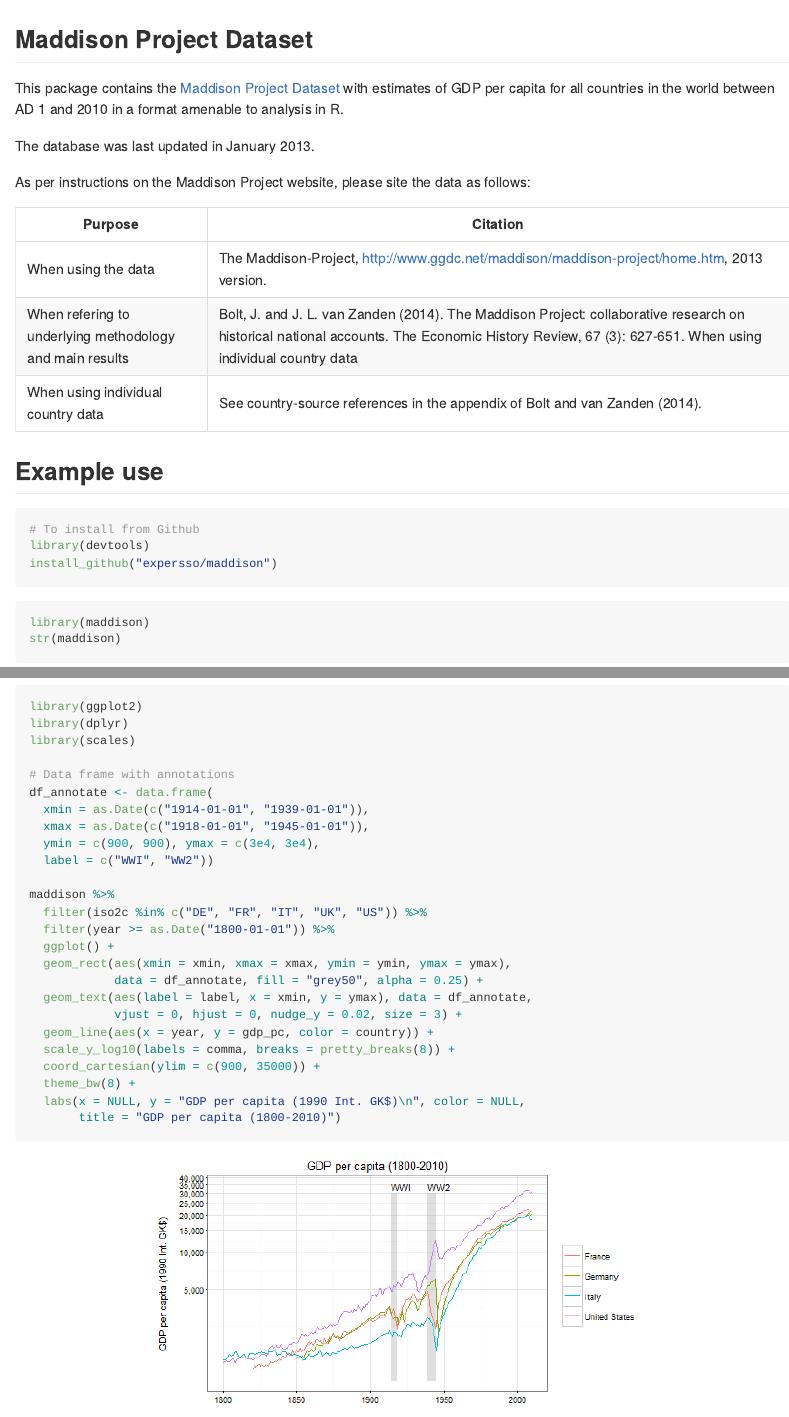
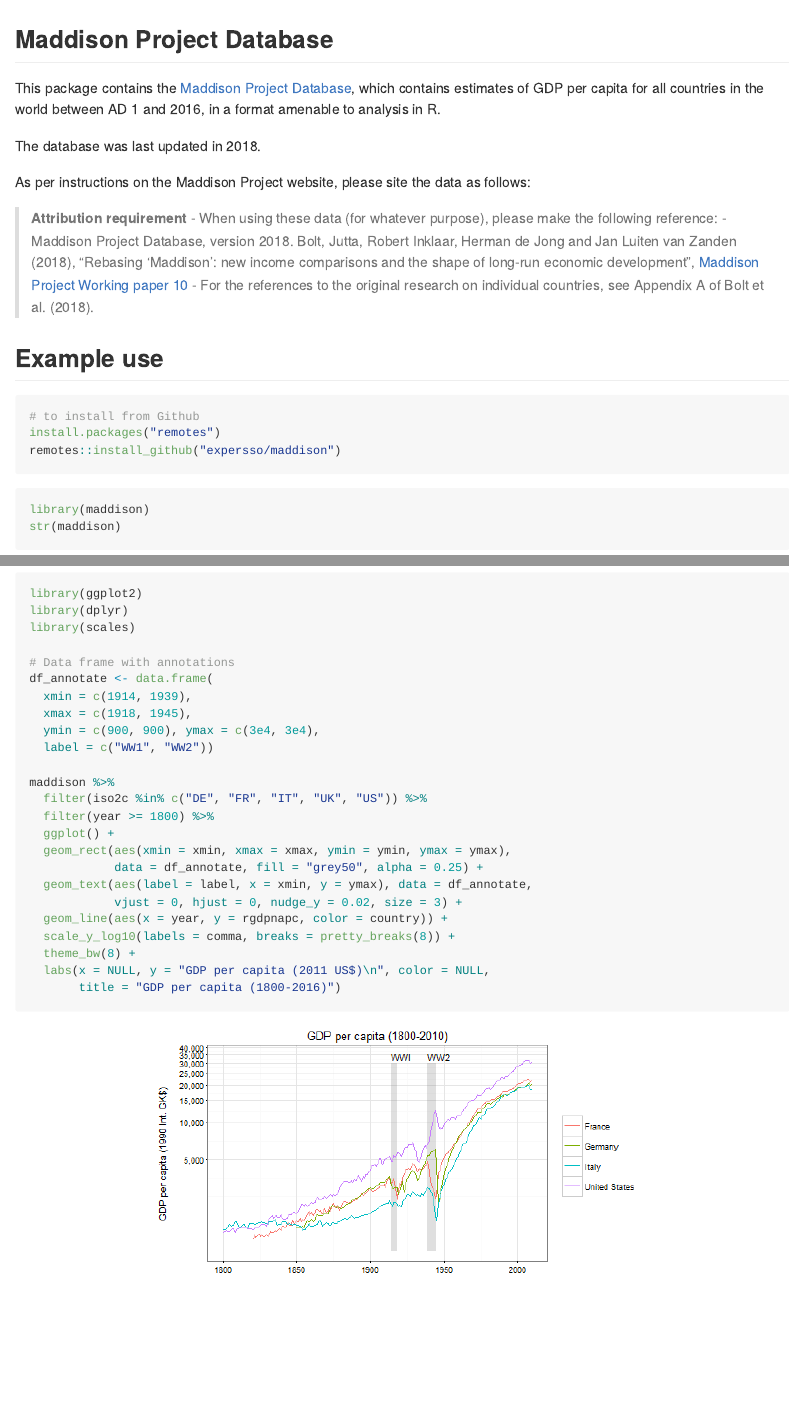
Before and after one commit to expersso/maddison, an R Markdown document (README.Rmd): the page in a window 1100 px wide, from its top, and a second part further down, joined at a grey line. The pictures show the output file README.md that the author committed with the source, drawn offline in the style of GitHub; badge pictures from the web are left out.

Commit message:
update README and vignette (same content)

````diff
--- a/README.Rmd
+++ b/README.Rmd
@@ -8,23 +8,17 @@
 [![](http://cranlogs.r-pkg.org/badges/grand-total/maddison)](http://cran.r-project.org/web/packages/maddison)
 
 
-## Maddison Project Dataset
+## Maddison Project Database
 
-This package contains the [Maddison Project
-Dataset](http://www.ggdc.net/maddison/maddison-project/data.htm) with estimates
-of GDP per capita for all countries in the world between AD 1 and 2010 in a
-format amenable to analysis in R.
+This package contains the [Maddison Project Database](http://www.ggdc.net/maddison), which contains estimates of GDP per capita for all countries in the world between AD 1 and 2016, in a format amenable to analysis in R.
 
-The database was last updated in January 2013.
+The database was last updated in 2018.
 
-As per instructions on the Maddison Project website, please site the data as
-follows:
+As per instructions on the Maddison Project website, please site the data as follows:
 
-| Purpose | Citation |
-|--------------|---------------|
-| When using the data | The Maddison-Project, <http://www.ggdc.net/maddison/maddison-project/home.htm>, 2013 version.  |
-| When refering to underlying methodology and main results | Bolt, J. and J. L. van Zanden (2014). The Maddison Project: collaborative research on historical national accounts. The Economic History Review, 67 (3): 627-651. When using individual country data |
-| When using individual country data | See country-source references in the appendix of Bolt and van Zanden (2014). |
+> __Attribution requirement__ - When using these data (for whatever purpose), please make the following reference:
+> - Maddison Project Database, version 2018. Bolt, Jutta, Robert Inklaar, Herman de Jong and Jan Luiten van Zanden (2018), “Rebasing ‘Maddison’: new income comparisons and the shape of long-run economic development”, [Maddison Project Working paper 10](https://www.rug.nl/ggdc/historicaldevelopment/maddison/research)
+> - For the references to the original research on individual countries, see Appendix A of Bolt et al. (2018).
 
 ## Example use
 
@@ -34,9 +28,9 @@
 
 
 ```{r, eval = FALSE}
-# To install from Github
-library(devtools)
-install_github("expersso/maddison")
+# to install from Github
+install.packages("remotes")
+remotes::install_github("expersso/maddison")
 ```
 
 ```{r}
@@ -45,33 +39,31 @@
 head(maddison)
 ```
 
-```{r line_plot, fig.width = 6, fig.height = 3, fig.align='center', warning=FALSE, message=FALSE}
-
+```{r line_plot, fig.width = 6, fig.height = 3, fig.align = 'center', warning = FALSE, message = FALSE}
 library(ggplot2)
 library(dplyr)
 library(scales)
 
 # Data frame with annotations
 df_annotate <- data.frame(
-  xmin = as.Date(c("1914-01-01", "1939-01-01")),
-  xmax = as.Date(c("1918-01-01", "1945-01-01")),
+  xmin = c(1914, 1939),
+  xmax = c(1918, 1945),
   ymin = c(900, 900), ymax = c(3e4, 3e4),
-  label = c("WWI", "WW2"))
+  label = c("WW1", "WW2"))
 
 maddison %>%
   filter(iso2c %in% c("DE", "FR", "IT", "UK", "US")) %>%
-  filter(year >= as.Date("1800-01-01")) %>%
+  filter(year >= 1800) %>%
   ggplot() +
   geom_rect(aes(xmin = xmin, xmax = xmax, ymin = ymin, ymax = ymax),
             data = df_annotate, fill = "grey50", alpha = 0.25) +
   geom_text(aes(label = label, x = xmin, y = ymax), data = df_annotate,
             vjust = 0, hjust = 0, nudge_y = 0.02, size = 3) +
-  geom_line(aes(x = year, y = gdp_pc, color = country)) +
+  geom_line(aes(x = year, y = rgdpnapc, color = country)) +
   scale_y_log10(labels = comma, breaks = pretty_breaks(8)) +
-  coord_cartesian(ylim = c(900, 35000)) +
   theme_bw(8) +
-  labs(x = NULL, y = "GDP per capita (1990 Int. GK$)\n", color = NULL,
-       title = "GDP per capita (1800-2010)")
+  labs(x = NULL, y = "GDP per capita (2011 US$)\n", color = NULL,
+       title = "GDP per capita (1800-2016)")
 ```
 
 ## Disclaimer
````
Also changed, not shown: vignettes/maddison_project_database.Rmd (+13 -22 lines), README.md.
